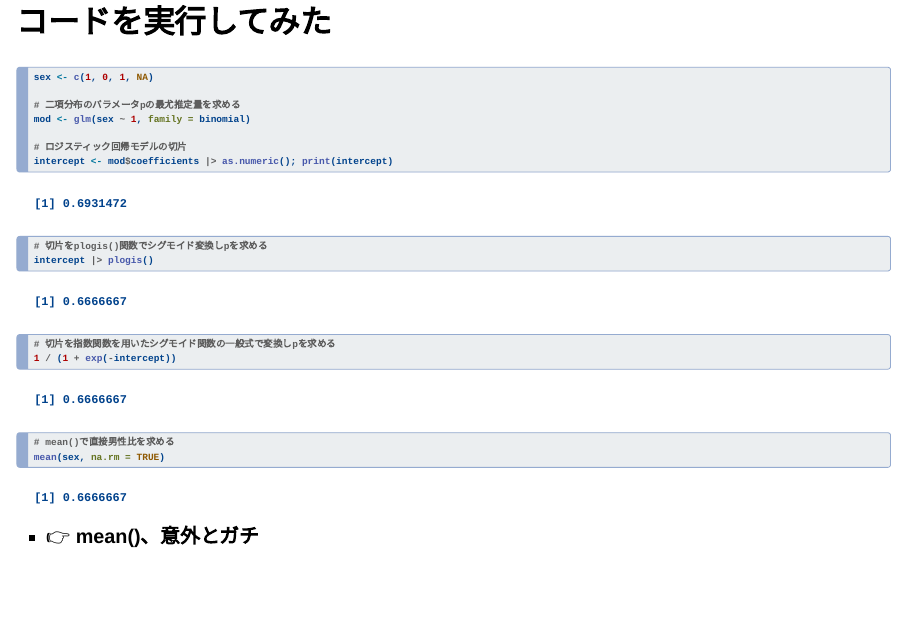
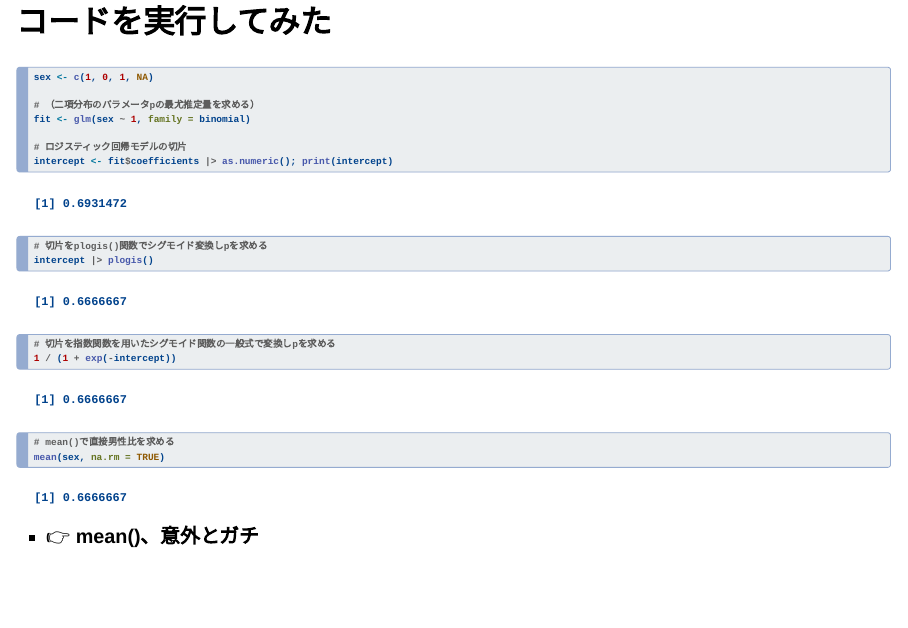
Before and after one commit to yoshihirokuroki/tokyo_r_120, a Quarto document (tokyo_r_120_lt.qmd): page 18 of 21. Rendered offline with R 4.5, knitr and Pandoc in place of Quarto, with nearby package versions; drawn as Slidy slides in place of the format the file asks for.

Commit message:
Replace "mod" with "fit" at the line of glm()

```diff
--- a/tokyo_r_120_lt.qmd
+++ b/tokyo_r_120_lt.qmd
@@ -225,11 +225,11 @@ glm(sex ~ 1, family = binomial)
 
 sex <- c(1, 0, 1, NA)
 
-# 二項分布のパラメータpの最尤推定量を求める
-mod <- glm(sex ~ 1, family = binomial)
+# （二項分布のパラメータpの最尤推定量を求める）
+fit <- glm(sex ~ 1, family = binomial)
 
 # ロジスティック回帰モデルの切片
-intercept <- mod$coefficients |> as.numeric(); print(intercept)
+intercept <- fit$coefficients |> as.numeric(); print(intercept)
 
 # 切片をplogis()関数でシグモイド変換しpを求める
 intercept |> plogis()
```
Also changed, not shown: 2 other files.
